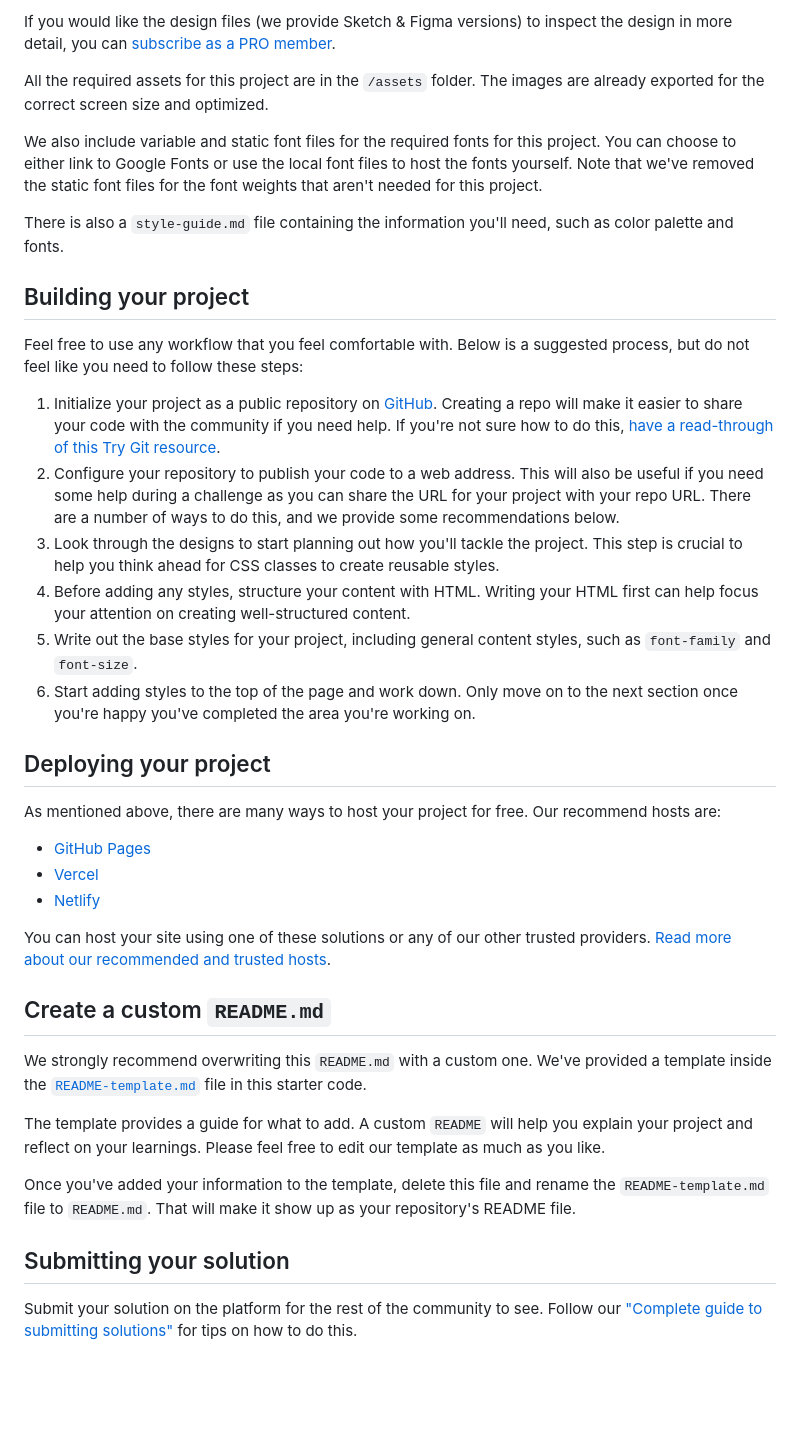
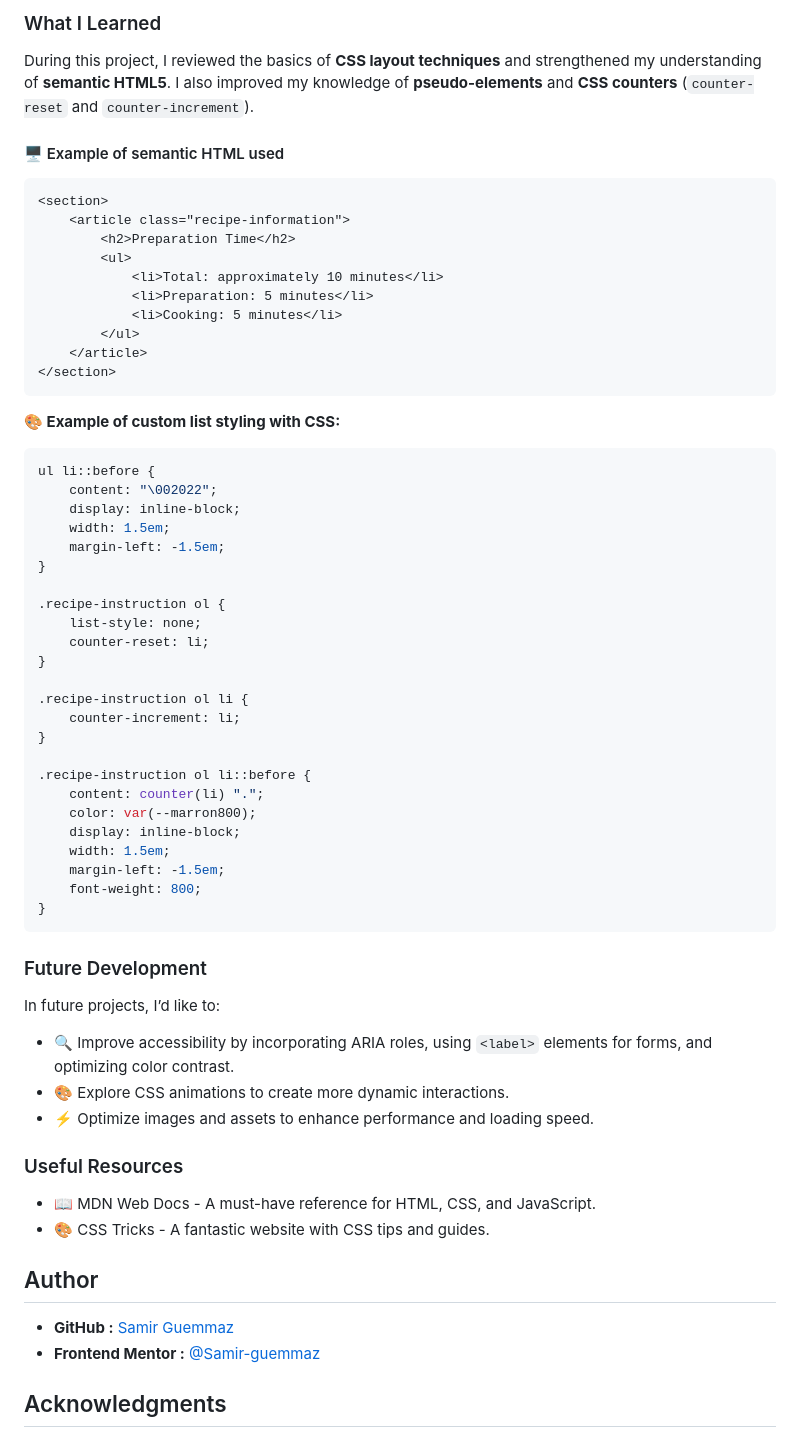
Before and after one commit to Samir-guemmaz/FrontEnd-Recipe-Page-Main, a Markdown page: README.md, the part around the change printed below. Rendered like a GitHub page; blank space fills up the shorter version.

````diff
--- a/README.md
+++ b/README.md
@@ -26,42 +42,70 @@ The designs are in JPG static format. Using JPGs will mean that you'll need to u
 
-If you would like the design files (we provide Sketch & Figma versions) to inspect the design in more detail, you can [subscribe as a PRO member](https://www.frontendmentor.io/pro).
+### What I Learned
 
-All the required assets for this project are in the `/assets` folder. The images are already exported for the correct screen size and optimized.
+During this project, I reviewed the basics of **CSS layout techniques** and strengthened my understanding of **semantic HTML5**.
+I also improved my knowledge of **pseudo-elements** and **CSS counters** (`counter-reset` and `counter-increment`).
 
-We also include variable and static font files for the required fonts for this project. You can choose to either link to Google Fonts or use the local font files to host the fonts yourself. Note that we've removed the static font files for the font weights that aren't needed for this project.
+#### 🖥️ Example of semantic HTML used
 
-There is also a `style-guide.md` file containing the information you'll need, such as color palette and fonts.
+```html
+<section>
+    <article class="recipe-information">
+        <h2>Preparation Time</h2>
+        <ul>
+            <li>Total: approximately 10 minutes</li>
+            <li>Preparation: 5 minutes</li>
+            <li>Cooking: 5 minutes</li>
+        </ul>
+    </article>
+</section>
+```
 
-## Building your project
+**🎨 Example of custom list styling with CSS:**
 
-Feel free to use any workflow that you feel comfortable with. Below is a suggested process, but do not feel like you need to follow these steps:
+```css
+ul li::before {
+    content: "\002022";
+    display: inline-block;
+    width: 1.5em;
+    margin-left: -1.5em;
+}
 
-1. Initialize your project as a public repository on [GitHub](https://github.com/). Creating a repo will make it easier to share your code with the community if you need help. If you're not sure how to do this, [have a read-through of this Try Git resource](https://try.github.io/).
-2. Configure your repository to publish your code to a web address. This will also be useful if you need some help during a challenge as you can share the URL for your project with your repo URL. There are a number of ways to do this, and we provide some recommendations below.
-3. Look through the designs to start planning out how you'll tackle the project. This step is crucial to help you think ahead for CSS classes to create reusable styles.
-4. Before adding any styles, structure your content with HTML. Writing your HTML first can help focus your attention on creating well-structured content.
-5. Write out the base styles for your project, including general content styles, such as `font-family` and `font-size`.
-6. Start adding styles to the top of the page and work down. Only move on to the next section once you're happy you've completed the area you're working on.
+.recipe-instruction ol {
+    list-style: none;
+    counter-reset: li;
+}
 
-## Deploying your project
+.recipe-instruction ol li {
+    counter-increment: li;
+}
 
-As mentioned above, there are many ways to host your project for free. Our recommend hosts are:
+.recipe-instruction ol li::before {
+    content: counter(li) ".";
+    color: var(--marron800);
+    display: inline-block;
+    width: 1.5em;
+    margin-left: -1.5em;
+    font-weight: 800;
+}
+```
 
-- [GitHub Pages](https://pages.github.com/)
-- [Vercel](https://vercel.com/)
-- [Netlify](https://www.netlify.com/)
+### Future Development
 
-You can host your site using one of these solutions or any of our other trusted providers. [Read more about our recommended and trusted hosts](https://medium.com/frontend-mentor/frontend-mentor-trusted-hosting-providers-bf000dfebe).
+In future projects, I’d like to:
 
-## Create a custom `README.md`
+- 🔍 Improve accessibility by incorporating ARIA roles, using ```<label>``` elements for forms, and optimizing color contrast.
+- 🎨 Explore CSS animations to create more dynamic interactions.
+- ⚡ Optimize images and assets to enhance performance and loading speed.
 
-We strongly recommend overwriting this `README.md` with a custom one. We've provided a template inside the [`README-template.md`](./README-template.md) file in this starter code.
+### Useful Resources
 
-The template provides a guide for what to add. A custom `README` will help you explain your project and reflect on your learnings. Please feel free to edit our template as much as you like.
+- 📖 MDN Web Docs - A must-have reference for HTML, CSS, and JavaScript.
+- 🎨 CSS Tricks - A fantastic website with CSS tips and guides.
 
-Once you've added your information to the template, delete this file and rename the `README-template.md` file to `README.md`. That will make it show up as your repository's README file.
+## Author
 
-## Submitting your solution
+- **GitHub :** [Samir Guemmaz](https://github.com/Samir-guemmaz)
+- **Frontend Mentor :** [@Samir-guemmaz](https://www.frontendmentor.io/profile/Samir-guemmaz)
 
-Submit your solution on the platform for the rest of the community to see. Follow our ["Complete guide to submitting solutions"](https://medium.com/frontend-mentor/a-complete-guide-to-submitting-solutions-on-frontend-mentor-ac6384162248) for tips on how to do this.
+## Acknowledgments
 
````
Also changed, not shown: other parts of README.md (+31 -35 lines), README-template.md (deleted, +0 -104 lines), README1.md (added, +89 -0 lines), doc/design/design Frontend Mentor/desktop-design.jpg (renamed from doc/design/desktop-design.jpg), doc/design/design Frontend Mentor/mobile-design.jpg (renamed from doc/design/mobile-design.jpg), doc/design/design Frontend Mentor/preview.jpg (renamed from doc/design/preview.jpg), doc/design/mydesign/desktop-design.png (added), doc/design/mydesign/mobile-design.png (added), 3 other files.
